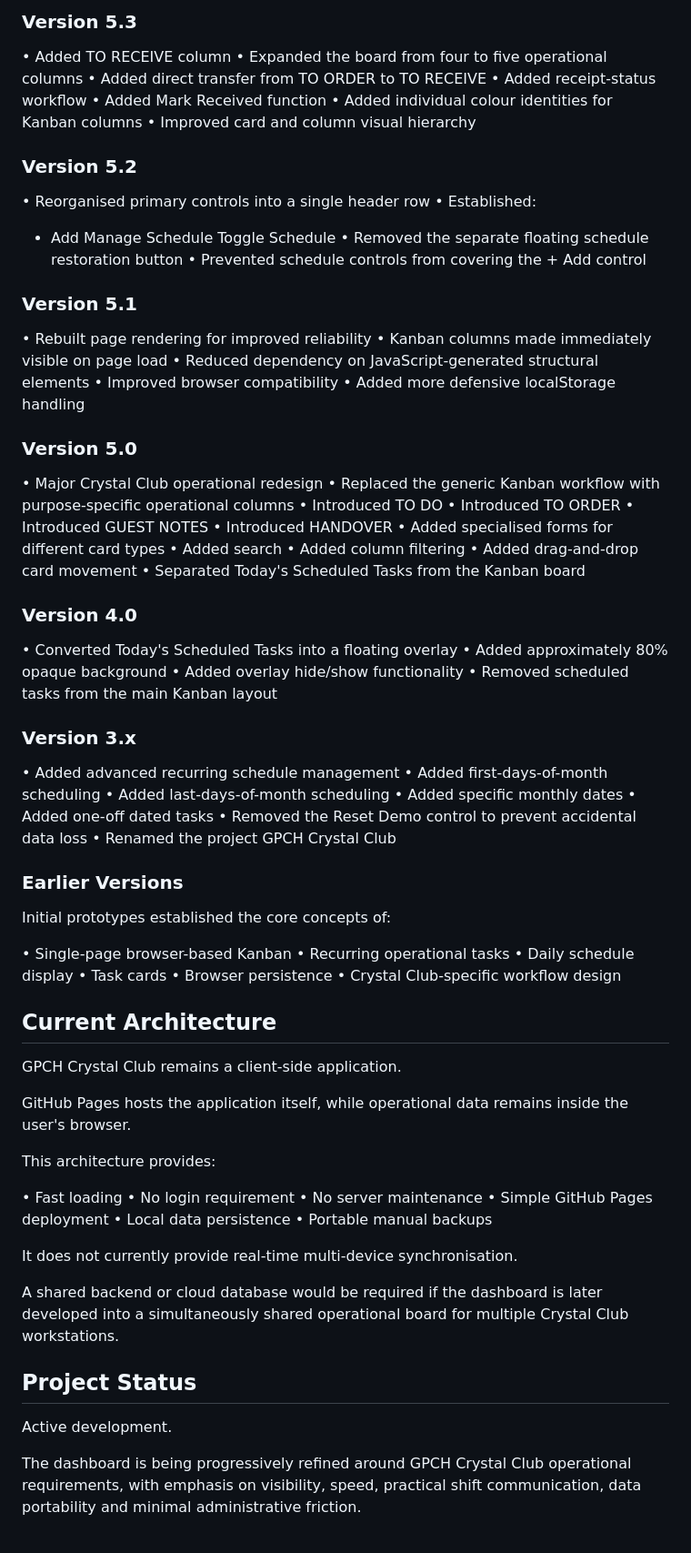
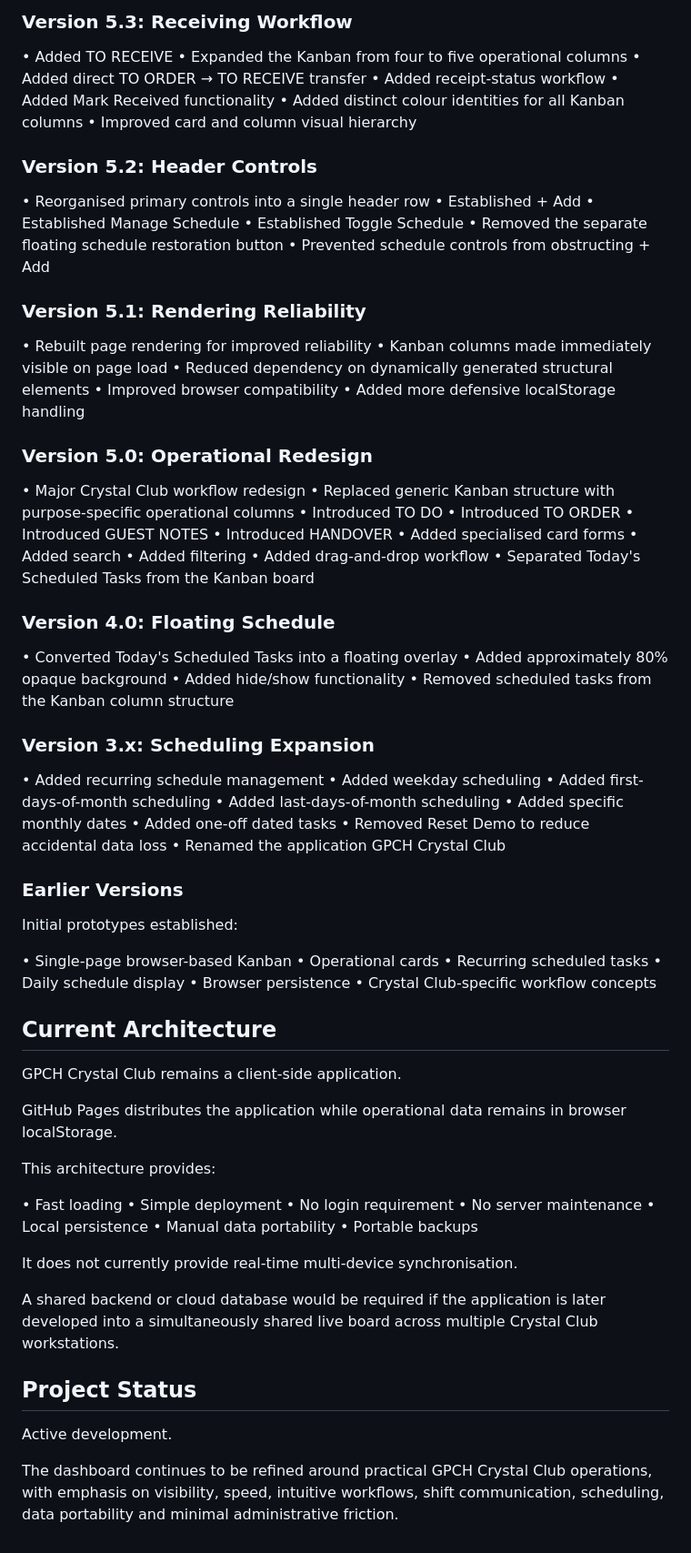
Before and after one commit to Averydimbulb79/GPCH_kanban, a Markdown page: README.md, the part around one of its changes. Shown at 91% size. Rendered like a GitHub page.

```diff
--- a/README.md
+++ b/README.md
@@ -249,95 +478,96 @@ https://averydimbulb79.github.io/GPCH_kanban/
 
-### Version 5.3
+### Version 5.3: Receiving Workflow
 
-• Added TO RECEIVE column
-• Expanded the board from four to five operational columns
-• Added direct transfer from TO ORDER to TO RECEIVE
+• Added TO RECEIVE
+• Expanded the Kanban from four to five operational columns
+• Added direct TO ORDER → TO RECEIVE transfer
 • Added receipt-status workflow
-• Added Mark Received function
-• Added individual colour identities for Kanban columns
+• Added Mark Received functionality
+• Added distinct colour identities for all Kanban columns
 • Improved card and column visual hierarchy
 
-### Version 5.2
+### Version 5.2: Header Controls
 
 • Reorganised primary controls into a single header row
-• Established:
-  + Add
-  Manage Schedule
-  Toggle Schedule
+• Established + Add
+• Established Manage Schedule
+• Established Toggle Schedule
 • Removed the separate floating schedule restoration button
-• Prevented schedule controls from covering the + Add control
+• Prevented schedule controls from obstructing + Add
 
-### Version 5.1
+### Version 5.1: Rendering Reliability
 
 • Rebuilt page rendering for improved reliability
 • Kanban columns made immediately visible on page load
-• Reduced dependency on JavaScript-generated structural elements
+• Reduced dependency on dynamically generated structural elements
 • Improved browser compatibility
 • Added more defensive localStorage handling
 
-### Version 5.0
+### Version 5.0: Operational Redesign
 
-• Major Crystal Club operational redesign
-• Replaced the generic Kanban workflow with purpose-specific operational columns
+• Major Crystal Club workflow redesign
+• Replaced generic Kanban structure with purpose-specific operational columns
 • Introduced TO DO
 • Introduced TO ORDER
 • Introduced GUEST NOTES
 • Introduced HANDOVER
-• Added specialised forms for different card types
+• Added specialised card forms
 • Added search
-• Added column filtering
-• Added drag-and-drop card movement
+• Added filtering
+• Added drag-and-drop workflow
 • Separated Today's Scheduled Tasks from the Kanban board
 
-### Version 4.0
+### Version 4.0: Floating Schedule
 
 • Converted Today's Scheduled Tasks into a floating overlay
 • Added approximately 80% opaque background
-• Added overlay hide/show functionality
-• Removed scheduled tasks from the main Kanban layout
+• Added hide/show functionality
+• Removed scheduled tasks from the Kanban column structure
 
-### Version 3.x
+### Version 3.x: Scheduling Expansion
 
-• Added advanced recurring schedule management
+• Added recurring schedule management
+• Added weekday scheduling
 • Added first-days-of-month scheduling
 • Added last-days-of-month scheduling
 • Added specific monthly dates
 • Added one-off dated tasks
-• Removed the Reset Demo control to prevent accidental data loss
-• Renamed the project GPCH Crystal Club
+• Removed Reset Demo to reduce accidental data loss
+• Renamed the application GPCH Crystal Club
 
 ### Earlier Versions
 
-Initial prototypes established the core concepts of:
+Initial prototypes established:
 
 • Single-page browser-based Kanban
-• Recurring operational tasks
+• Operational cards
+• Recurring scheduled tasks
 • Daily schedule display
-• Task cards
 • Browser persistence
-• Crystal Club-specific workflow design
+• Crystal Club-specific workflow concepts
 
 ## Current Architecture
 
 GPCH Crystal Club remains a client-side application.
 
-GitHub Pages hosts the application itself, while operational data remains inside the user's browser.
+GitHub Pages distributes the application while operational data remains in browser localStorage.
 
 This architecture provides:
 
 • Fast loading
+• Simple deployment
 • No login requirement
 • No server maintenance
-• Simple GitHub Pages deployment
-• Local data persistence
-• Portable manual backups
+• Local persistence
+• Manual data portability
+• Portable backups
 
 It does not currently provide real-time multi-device synchronisation.
 
-A shared backend or cloud database would be required if the dashboard is later developed into a simultaneously shared operational board for multiple Crystal Club workstations.
+A shared backend or cloud database would be required if the application is later developed into a simultaneously shared live board across multiple Crystal Club workstations.
 
 ## Project Status
 
 Active development.
 
-The dashboard is being progressively refined around GPCH Crystal Club operational requirements, with emphasis on visibility, speed, practical shift communication, data portability and minimal administrative friction.
+The dashboard continues to be refined around practical GPCH Crystal Club operations, with emphasis on visibility, speed, intuitive workflows, shift communication, scheduling, data portability and minimal administrative friction.
```
Also changed, not shown: other parts of README.md (+325 -96 lines).
